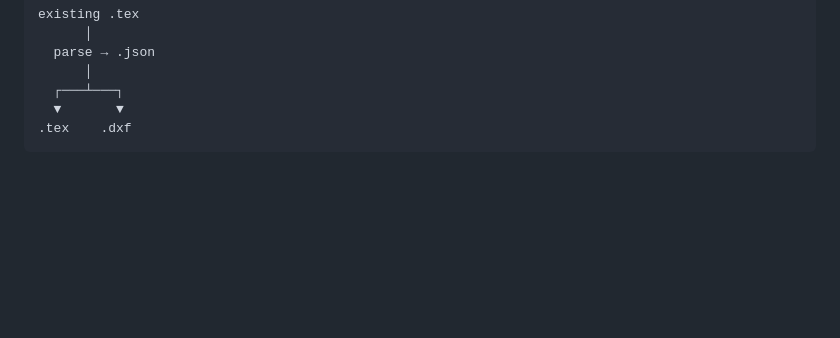
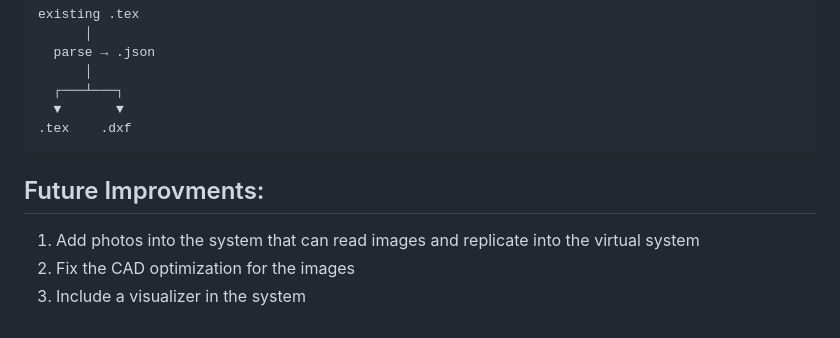
Before and after one commit to Gmoura137/circuit-tex-cad-converter, a Markdown page: README.md, the part around the change. Drawn GitHub-style; blank space fills up the shorter version.

Commit message:
Add section for future improvements
Outlined future improvements for the project.

````diff
--- a/README.md
+++ b/README.md
@@ -220,3 +220,8 @@ existing .tex
   ▼       ▼
 .tex    .dxf
 ```
+## Future Improvments:
+
+1. Add photos into the system that can read images and replicate into the virtual system
+2. Fix the CAD optimization for the images
+3. Include a visualizer in the system
````
